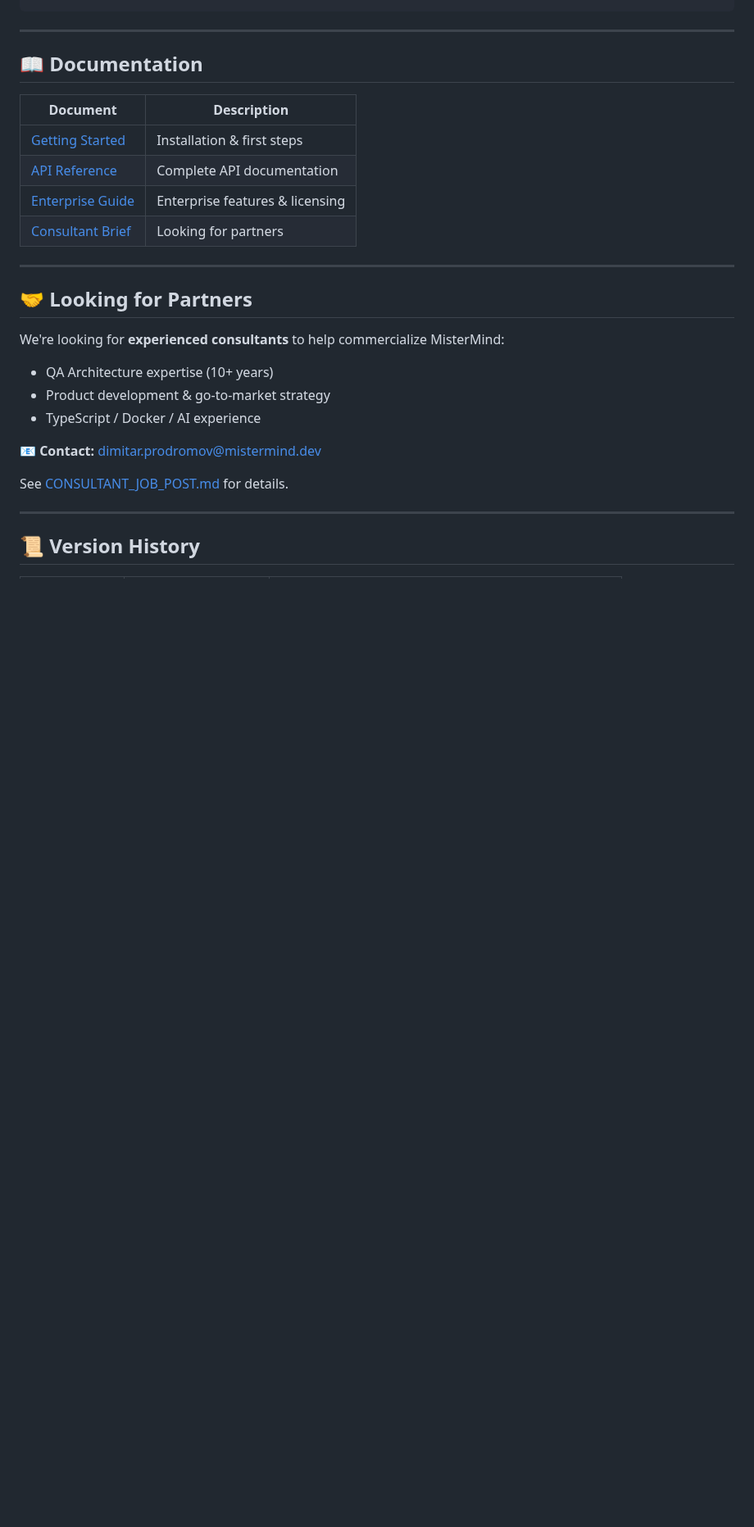
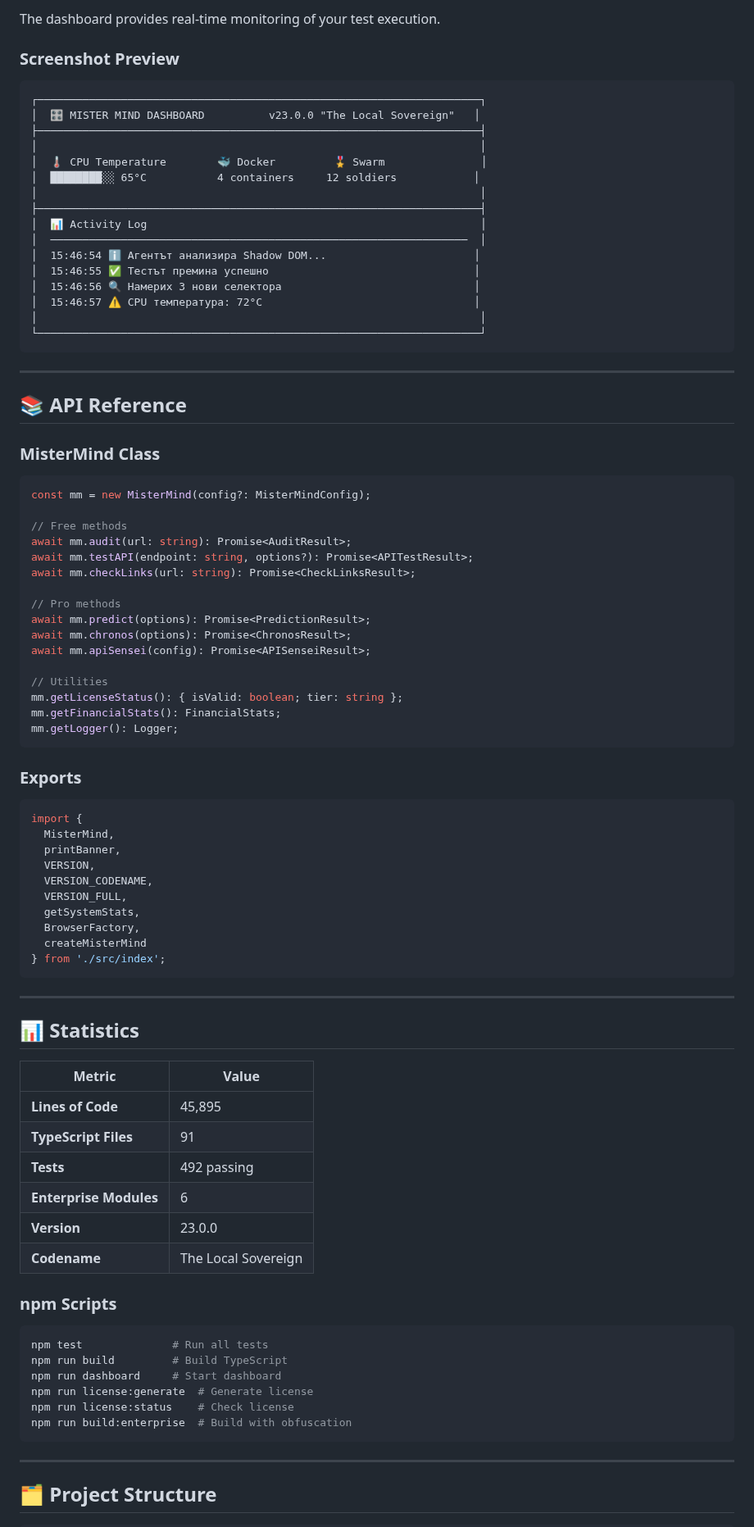
Before and after one commit to QAntum-Fortres/Framework, a Markdown page: README.md, the part around one of its changes. Shown at 82% size. Rendered like a GitHub page; blank space fills up the shorter version.

````diff
--- a/README.md
+++ b/README.md
@@ -253,31 +303,91 @@ MisterMind is the **first QA framework with native Bulgarian support**:
+The dashboard provides real-time monitoring of your test execution.
+
+### Screenshot Preview
+
+```
+┌─────────────────────────────────────────────────────────────────────┐
+│  🎛️ MISTER MIND DASHBOARD          v23.0.0 "The Local Sovereign"   │
+├─────────────────────────────────────────────────────────────────────┤
+│                                                                     │
+│  🌡️ CPU Temperature        🐳 Docker         🎖️ Swarm               │
+│  ████████░░ 65°C           4 containers     12 soldiers            │
+│                                                                     │
+├─────────────────────────────────────────────────────────────────────┤
+│  📊 Activity Log                                                    │
+│  ─────────────────────────────────────────────────────────────────  │
+│  15:46:54 ℹ️ Агентът анализира Shadow DOM...                       │
+│  15:46:55 ✅ Тестът премина успешно                                │
+│  15:46:56 🔍 Намерих 3 нови селектора                              │
+│  15:46:57 ⚠️ CPU температура: 72°C                                 │
+│                                                                     │
+└─────────────────────────────────────────────────────────────────────┘
 ```
 
 ---
 
-## 📖 Documentation
+## 📚 API Reference
 
-| Document | Description |
-|----------|-------------|
-| [Getting Started](docs/getting-started.md) | Installation & first steps |
-| [API Reference](docs/api-reference.md) | Complete API documentation |
-| [Enterprise Guide](docs/enterprise.md) | Enterprise features & licensing |
-| [Consultant Brief](docs/CONSULTANT_JOB_POST.md) | Looking for partners |
+### MisterMind Class
+
+```typescript
+const mm = new MisterMind(config?: MisterMindConfig);
+
+// Free methods
+await mm.audit(url: string): Promise<AuditResult>;
+await mm.testAPI(endpoint: string, options?): Promise<APITestResult>;
+await mm.checkLinks(url: string): Promise<CheckLinksResult>;
+
+// Pro methods
+await mm.predict(options): Promise<PredictionResult>;
+await mm.chronos(options): Promise<ChronosResult>;
+await mm.apiSensei(config): Promise<APISenseiResult>;
+
+// Utilities
+mm.getLicenseStatus(): { isValid: boolean; tier: string };
+mm.getFinancialStats(): FinancialStats;
+mm.getLogger(): Logger;
+```
+
+### Exports
+
+```typescript
+import {
+  MisterMind,
+  printBanner,
+  VERSION,
+  VERSION_CODENAME,
+  VERSION_FULL,
+  getSystemStats,
+  BrowserFactory,
+  createMisterMind
+} from './src/index';
+```
 
 ---
 
-## 🤝 Looking for Partners
+## 📊 Statistics
 
-We're looking for **experienced consultants** to help commercialize MisterMind:
+| Metric | Value |
+|--------|-------|
+| **Lines of Code** | 45,895 |
+| **TypeScript Files** | 91 |
+| **Tests** | 492 passing |
+| **Enterprise Modules** | 6 |
+| **Version** | 23.0.0 |
+| **Codename** | The Local Sovereign |
 
-- QA Architecture expertise (10+ years)
-- Product development & go-to-market strategy
-- TypeScript / Docker / AI experience
+### npm Scripts
 
-📧 **Contact:** dimitar.prodromov@mistermind.dev
-
-See [CONSULTANT_JOB_POST.md](docs/CONSULTANT_JOB_POST.md) for details.
+```bash
+npm test              # Run all tests
+npm run build         # Build TypeScript
+npm run dashboard     # Start dashboard
+npm run license:generate  # Generate license
+npm run license:status    # Check license
+npm run build:enterprise  # Build with obfuscation
+```
 
 ---
 
-## 📜 Version History
+## 🗂️ Project Structure
 
````
Also changed, not shown: other parts of README.md (+290 -182 lines).
